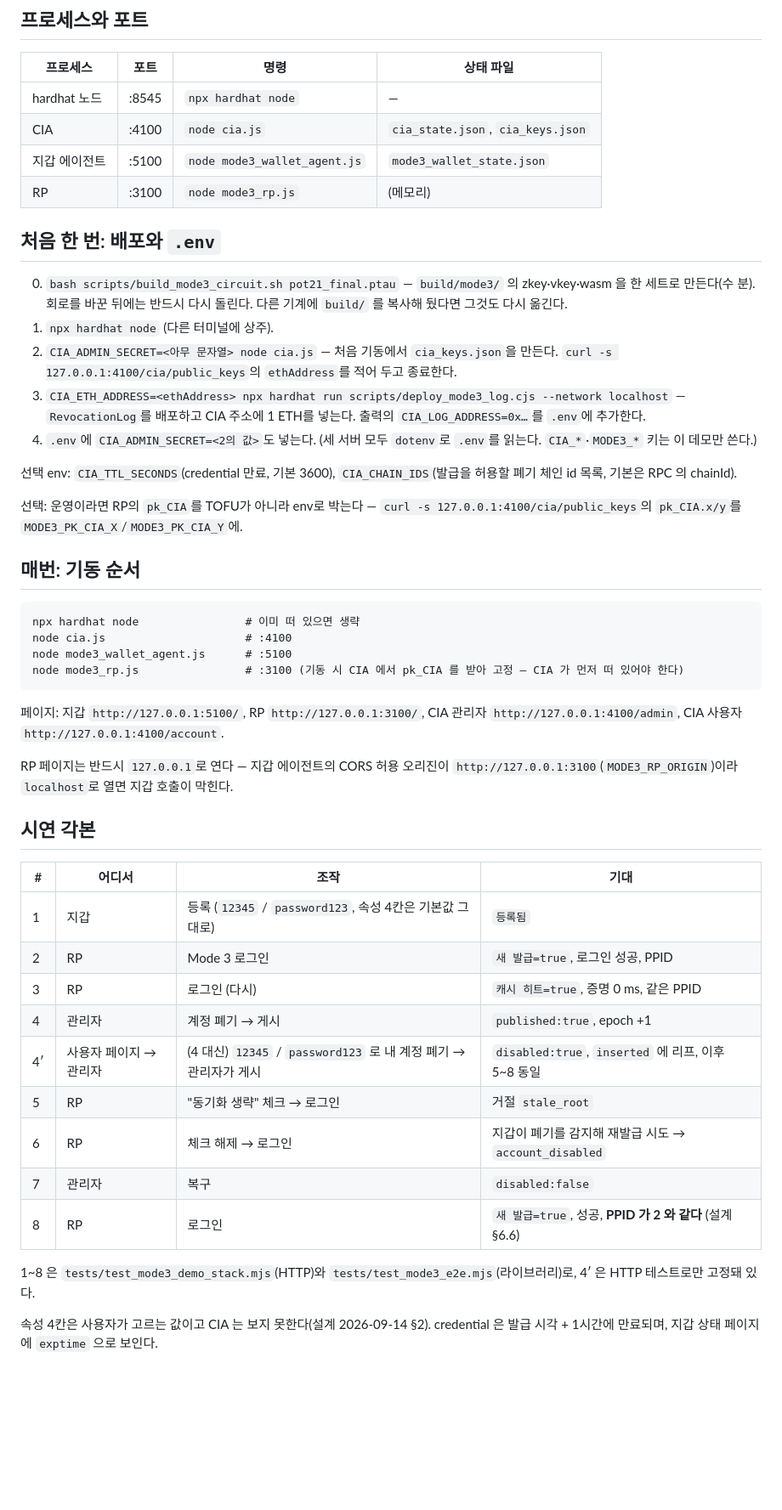
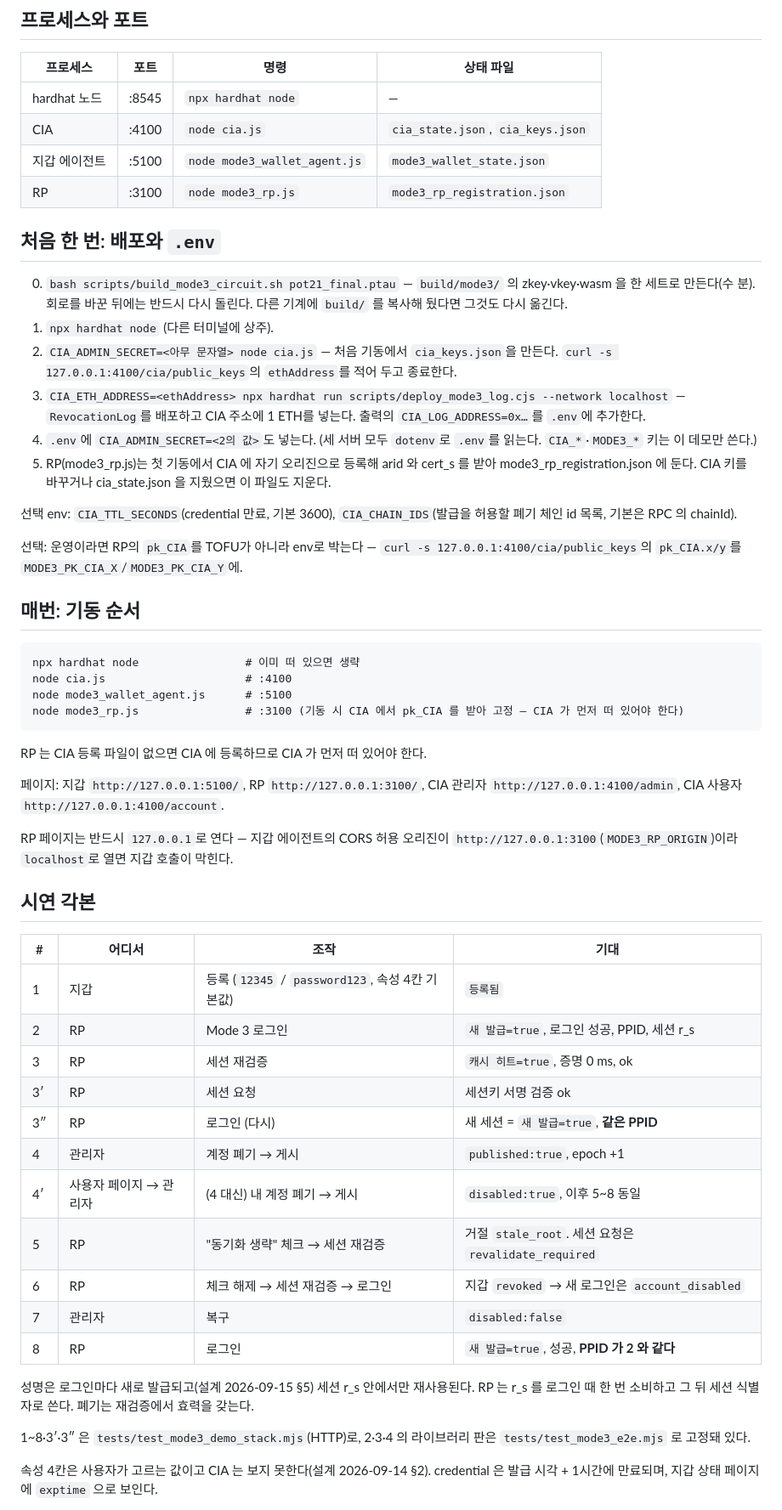
Before and after one commit to mhjung93/google-oidc-demo, a Markdown page: docs/MODE3_DEMO.md, the part around one of its changes. Shown at 85% size. GitHub-like rendering; blank space fills up the shorter version.

Commit message:
docs(mode3): 데모 문서 — RP 등록, 세션 재검증·요청 각본, 상태 파일 v3 주의
Co-Authored-By: Claude Opus 5 (1M context) <noreply@anthropic.com>
Claude-Session: https://claude.ai/code/session_01LFKj24gQ9a9eWQ1cZFjhX8

````diff
--- a/docs/MODE3_DEMO.md
+++ b/docs/MODE3_DEMO.md
@@ -12,7 +12,7 @@ Mode 2 데모(:3000/:4000/:5001)와 **공존**한다. 포트·상태 파일이
 | hardhat 노드 | :8545 | `npx hardhat node` | — |
 | CIA | :4100 | `node cia.js` | `cia_state.json`, `cia_keys.json` |
 | 지갑 에이전트 | :5100 | `node mode3_wallet_agent.js` | `mode3_wallet_state.json` |
-| RP | :3100 | `node mode3_rp.js` | (메모리) |
+| RP | :3100 | `node mode3_rp.js` | `mode3_rp_registration.json` |
 
 ## 처음 한 번: 배포와 `.env`
 
@@ -22,6 +22,7 @@ Mode 2 데모(:3000/:4000/:5001)와 **공존**한다. 포트·상태 파일이
 2. `CIA_ADMIN_SECRET=<아무 문자열> node cia.js` — 처음 기동에서 `cia_keys.json`을 만든다. `curl -s 127.0.0.1:4100/cia/public_keys`의 `ethAddress`를 적어 두고 종료한다.
 3. `CIA_ETH_ADDRESS=<ethAddress> npx hardhat run scripts/deploy_mode3_log.cjs --network localhost` — `RevocationLog`를 배포하고 CIA 주소에 1 ETH를 넣는다. 출력의 `CIA_LOG_ADDRESS=0x…`를 `.env`에 추가한다.
 4. `.env`에 `CIA_ADMIN_SECRET=<2의 값>`도 넣는다. (세 서버 모두 `dotenv`로 `.env`를 읽는다. `CIA_*`·`MODE3_*` 키는 이 데모만 쓴다.)
+5. RP(mode3_rp.js)는 첫 기동에서 CIA 에 자기 오리진으로 등록해 arid 와 cert_s 를 받아 mode3_rp_registration.json 에 둔다. CIA 키를 바꾸거나 cia_state.json 을 지웠으면 이 파일도 지운다.
 
 선택 env: `CIA_TTL_SECONDS`(credential 만료, 기본 3600), `CIA_CHAIN_IDS`(발급을 허용할 폐기 체인 id 목록, 기본은 RPC 의 chainId).
 
@@ -36,6 +37,8 @@ node mode3_wallet_agent.js      # :5100
 node mode3_rp.js                # :3100 (기동 시 CIA 에서 pk_CIA 를 받아 고정 — CIA 가 먼저 떠 있어야 한다)
 ```
 
+RP 는 CIA 등록 파일이 없으면 CIA 에 등록하므로 CIA 가 먼저 떠 있어야 한다.
+
 페이지: 지갑 `http://127.0.0.1:5100/`, RP `http://127.0.0.1:3100/`, CIA 관리자 `http://127.0.0.1:4100/admin`, CIA 사용자 `http://127.0.0.1:4100/account`.
 
 RP 페이지는 반드시 `127.0.0.1`로 연다 — 지갑 에이전트의 CORS 허용 오리진이 `http://127.0.0.1:3100`(`MODE3_RP_ORIGIN`)이라 `localhost`로 열면 지갑 호출이 막힌다.
@@ -44,17 +47,21 @@ RP 페이지는 반드시 `127.0.0.1`로 연다 — 지갑 에이전트의 CORS
 
 | # | 어디서 | 조작 | 기대 |
 |---|---|---|---|
-| 1 | 지갑 | 등록 (`12345` / `password123`, 속성 4칸은 기본값 그대로) | `등록됨` |
-| 2 | RP | Mode 3 로그인 | `새 발급=true`, 로그인 성공, PPID |
-| 3 | RP | 로그인 (다시) | `캐시 히트=true`, 증명 0 ms, 같은 PPID |
+| 1 | 지갑 | 등록 (`12345` / `password123`, 속성 4칸 기본값) | `등록됨` |
+| 2 | RP | Mode 3 로그인 | `새 발급=true`, 로그인 성공, PPID, 세션 r_s |
+| 3 | RP | 세션 재검증 | `캐시 히트=true`, 증명 0 ms, ok |
+| 3′ | RP | 세션 요청 | 세션키 서명 검증 ok |
+| 3″ | RP | 로그인 (다시) | 새 세션 = `새 발급=true`, **같은 PPID** |
 | 4 | 관리자 | 계정 폐기 → 게시 | `published:true`, epoch +1 |
-| 4′ | 사용자 페이지 → 관리자 | (4 대신) `12345` / `password123` 로 내 계정 폐기 → 관리자가 게시 | `disabled:true`, `inserted` 에 리프, 이후 5~8 동일 |
-| 5 | RP | "동기화 생략" 체크 → 로그인 | 거절 `stale_root` |
-| 6 | RP | 체크 해제 → 로그인 | 지갑이 폐기를 감지해 재발급 시도 → `account_disabled` |
+| 4′ | 사용자 페이지 → 관리자 | (4 대신) 내 계정 폐기 → 게시 | `disabled:true`, 이후 5~8 동일 |
+| 5 | RP | "동기화 생략" 체크 → 세션 재검증 | 거절 `stale_root`. 세션 요청은 `revalidate_required` |
+| 6 | RP | 체크 해제 → 세션 재검증 → 로그인 | 지갑 `revoked` → 새 로그인은 `account_disabled` |
 | 7 | 관리자 | 복구 | `disabled:false` |
-| 8 | RP | 로그인 | `새 발급=true`, 성공, **PPID 가 2 와 같다** (설계 §6.6) |
+| 8 | RP | 로그인 | `새 발급=true`, 성공, **PPID 가 2 와 같다** |
 
-1~8 은 `tests/test_mode3_demo_stack.mjs`(HTTP)와 `tests/test_mode3_e2e.mjs`(라이브러리)로, 4′ 은 HTTP 테스트로만 고정돼 있다.
+성명은 로그인마다 새로 발급되고(설계 2026-09-15 §5) 세션 r_s 안에서만 재사용된다. RP 는 r_s 를 로그인 때 한 번 소비하고 그 뒤 세션 식별자로 쓴다. 폐기는 재검증에서 효력을 갖는다.
+
+1~8·3′·3″ 은 `tests/test_mode3_demo_stack.mjs`(HTTP)로, 2·3·4 의 라이브러리 판은 `tests/test_mode3_e2e.mjs` 로 고정돼 있다.
 
 속성 4칸은 사용자가 고르는 값이고 CIA 는 보지 못한다(설계 2026-09-14 §2). credential 은 발급 시각 + 1시간에 만료되며, 지갑 상태 페이지에 `exptime` 으로 보인다.
 
````
Also changed, not shown: other parts of docs/MODE3_DEMO.md (+1 -0 lines).
